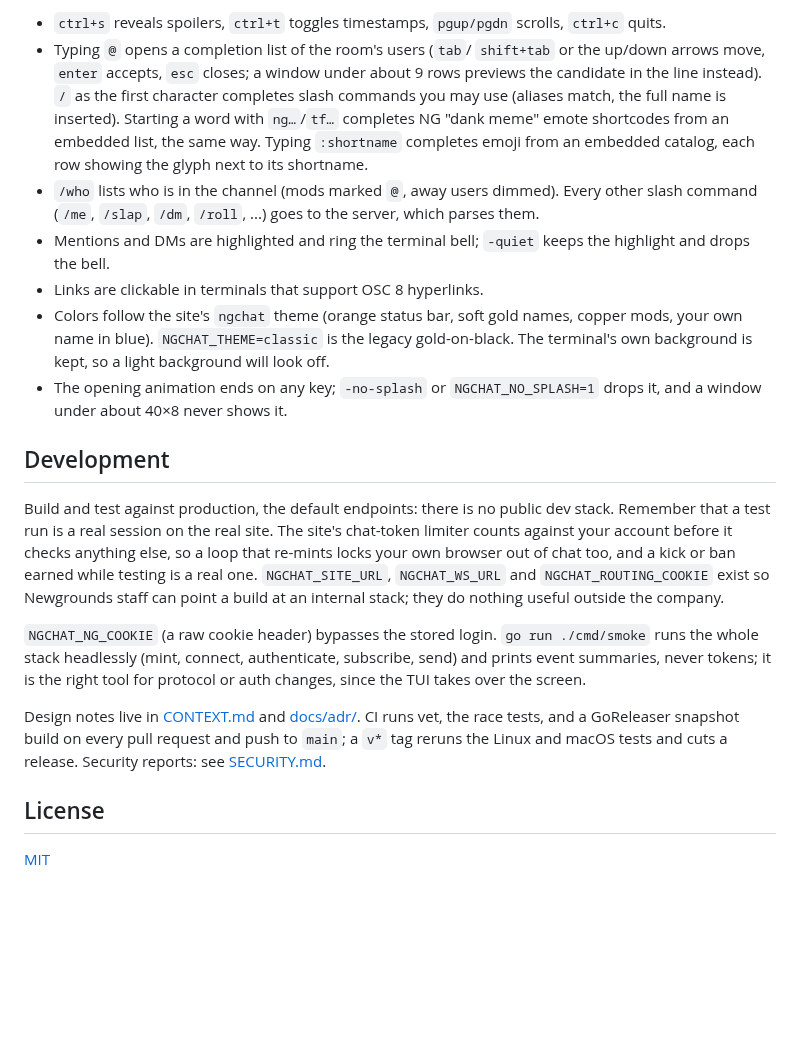
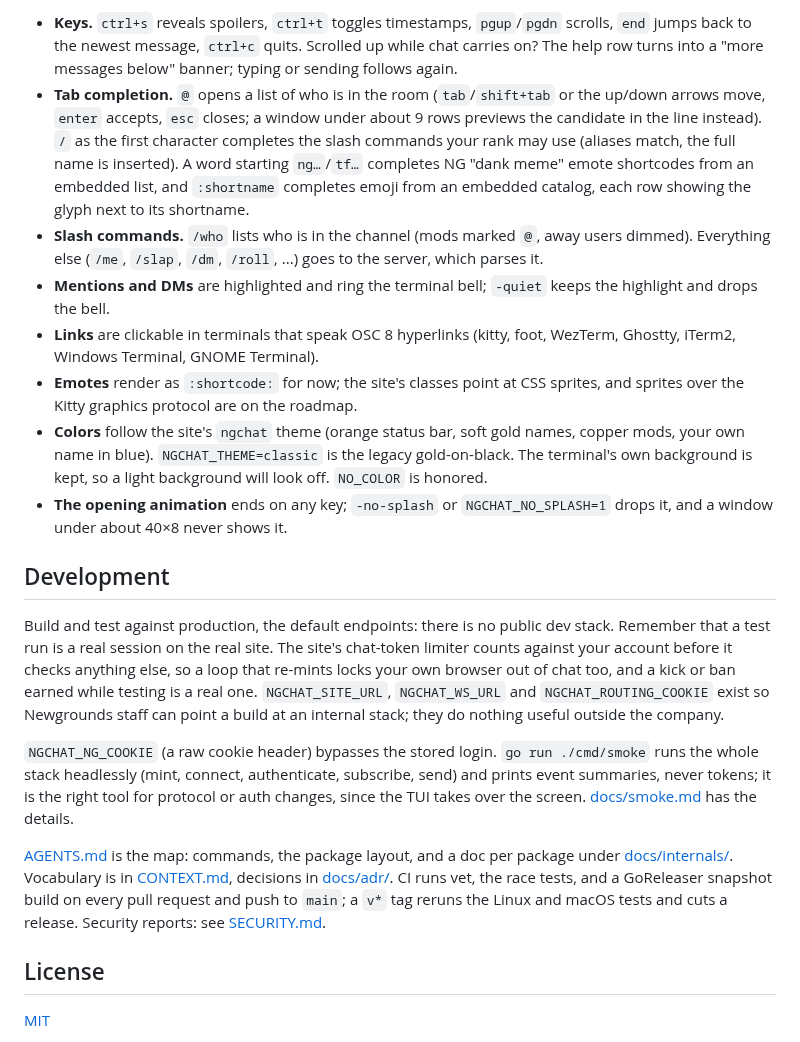
Before and after one commit to newgrounds-inc/ngchat-cli, a Markdown page: README.md, the part around one of its changes. Drawn GitHub-style; blank space fills up the shorter version.

```diff
--- a/README.md
+++ b/README.md
@@ -80,25 +86,33 @@ to go back.
-- `ctrl+s` reveals spoilers, `ctrl+t` toggles timestamps, `pgup/pgdn`
-  scrolls, `ctrl+c` quits.
-- Typing `@` opens a completion list of the room's users (`tab`/
-  `shift+tab` or the up/down arrows move, `enter` accepts, `esc`
-  closes; a window under about 9 rows previews the candidate in the
-  line instead). `/` as the first character completes slash commands
-  you may use (aliases match, the full name is inserted). Starting a
-  word with `ng…`/`tf…` completes NG "dank meme" emote shortcodes from
-  an embedded list, the same way. Typing `:shortname` completes emoji
-  from an embedded catalog, each row showing the glyph next to its
-  shortname.
-- `/who` lists who is in the channel (mods marked `@`, away users
-  dimmed). Every other slash command (`/me`, `/slap`, `/dm`, `/roll`,
-  ...) goes to the server, which parses them.
-- Mentions and DMs are highlighted and ring the terminal bell; `-quiet`
-  keeps the highlight and drops the bell.
-- Links are clickable in terminals that support OSC 8 hyperlinks.
-- Colors follow the site's `ngchat` theme (orange status bar, soft gold
-  names, copper mods, your own name in blue). `NGCHAT_THEME=classic` is
-  the legacy gold-on-black. The terminal's own background is kept, so
-  a light background will look off.
-- The opening animation ends on any key; `-no-splash` or
+- **Keys.** `ctrl+s` reveals spoilers, `ctrl+t` toggles timestamps,
+  `pgup`/`pgdn` scrolls, `end` jumps back to the newest message,
+  `ctrl+c` quits. Scrolled up while chat carries on? The help row
+  turns into a "more messages below" banner; typing or sending
+  follows again.
+- **Tab completion.** `@` opens a list of who is in the room
+  (`tab`/`shift+tab` or the up/down arrows move, `enter` accepts,
+  `esc` closes; a window under about 9 rows previews the candidate in
+  the line instead). `/` as the first character completes the slash
+  commands your rank may use (aliases match, the full name is
+  inserted). A word starting `ng…`/`tf…` completes NG "dank meme"
+  emote shortcodes from an embedded list, and `:shortname` completes
+  emoji from an embedded catalog, each row showing the glyph next to
+  its shortname.
+- **Slash commands.** `/who` lists who is in the channel (mods marked
+  `@`, away users dimmed). Everything else (`/me`, `/slap`, `/dm`,
+  `/roll`, ...) goes to the server, which parses it.
+- **Mentions and DMs** are highlighted and ring the terminal bell;
+  `-quiet` keeps the highlight and drops the bell.
+- **Links** are clickable in terminals that speak OSC 8 hyperlinks
+  (kitty, foot, WezTerm, Ghostty, iTerm2, Windows Terminal, GNOME
+  Terminal).
+- **Emotes** render as `:shortcode:` for now; the site's classes point
+  at CSS sprites, and sprites over the Kitty graphics protocol are on
+  the roadmap.
+- **Colors** follow the site's `ngchat` theme (orange status bar, soft
+  gold names, copper mods, your own name in blue). `NGCHAT_THEME=classic`
+  is the legacy gold-on-black. The terminal's own background is kept,
+  so a light background will look off. `NO_COLOR` is honored.
+- **The opening animation** ends on any key; `-no-splash` or
   `NGCHAT_NO_SPLASH=1` drops it, and a window under about 40×8 never
   shows it.
 
@@ -115,15 +129,18 @@ useful outside the company.
 
 `NGCHAT_NG_COOKIE` (a raw cookie header) bypasses the stored login.
 `go run ./cmd/smoke` runs the whole stack headlessly (mint, connect,
-authenticate, subscribe, send) and prints event summaries, never tokens;
-it is the right tool for protocol or auth changes, since the TUI takes
-over the screen.
+authenticate, subscribe, send) and prints event summaries, never
+tokens; it is the right tool for protocol or auth changes, since the
+TUI takes over the screen. [docs/smoke.md](docs/smoke.md) has the
+details.
 
-Design notes live in [CONTEXT.md](CONTEXT.md) and [docs/adr/](docs/adr/).
+[AGENTS.md](AGENTS.md) is the map: commands, the package layout, and
+a doc per package under [docs/internals/](docs/internals/). Vocabulary
+is in [CONTEXT.md](CONTEXT.md), decisions in [docs/adr/](docs/adr/).
 CI runs vet, the race tests, and a GoReleaser snapshot build on every
 pull request and push to `main`; a `v*` tag reruns the Linux and macOS
-tests and cuts a release. Security reports:
-see [SECURITY.md](SECURITY.md).
+tests and cuts a release. Security reports: see
+[SECURITY.md](SECURITY.md).
 
 ## License
 
```
Also changed, not shown: other parts of README.md (+40 -34 lines), docs/screenshot.png (added).
